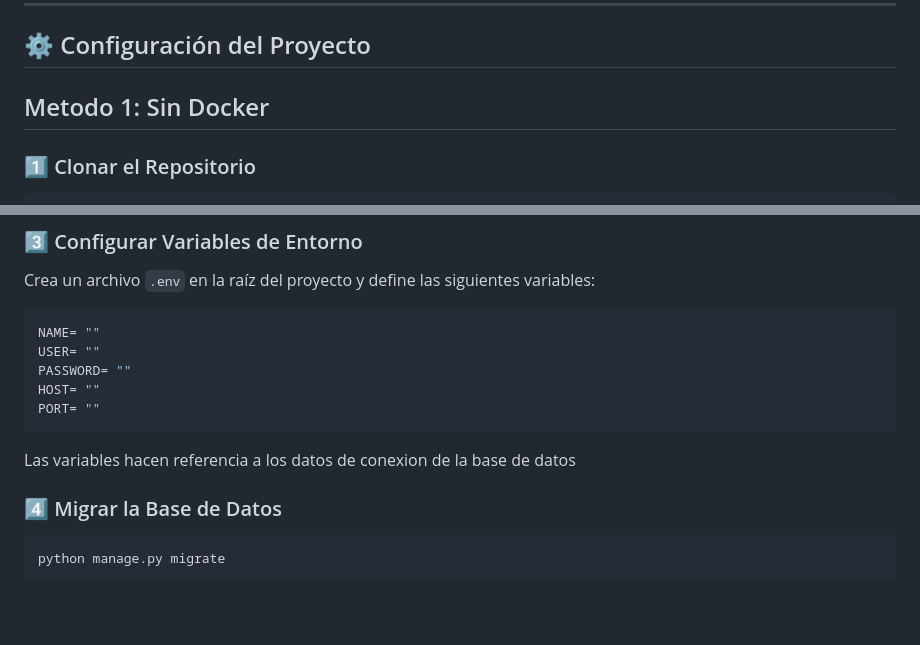
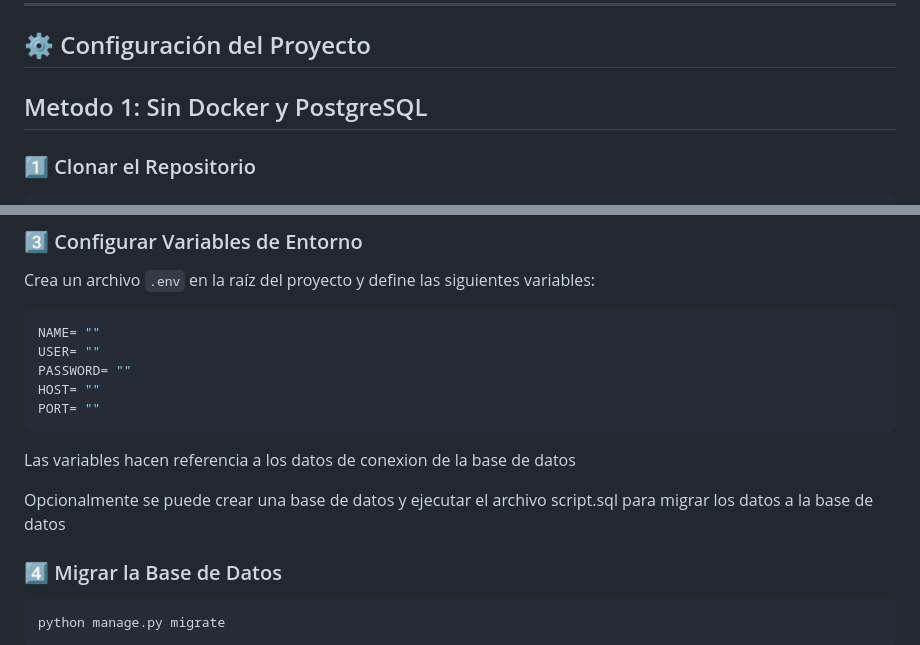
Before and after one commit to DaiMax01/products-app, a Markdown page: README.md, 2 parts joined by grey strips. Rendered like a GitHub page; blank space fills up the shorter version.

````diff
--- a/README.md
+++ b/README.md
@@ -28,7 +28,7 @@ Este proyecto es una aplicación web para gestionar productos e inventario. Fue
 
 ## ⚙️ Configuración del Proyecto
 
-## Metodo 1: Sin Docker
+## Metodo 1: Sin Docker y PostgreSQL
 
 ### 1️⃣ Clonar el Repositorio
 ```bash
@@ -51,6 +51,8 @@ HOST= ""
 PORT= ""
 ```
 Las variables hacen referencia a los datos de conexion de la base de datos
+
+Opcionalmente se puede crear una base de datos y ejecutar el archivo script.sql para migrar los datos a la base de datos
 ### 4️⃣ Migrar la Base de Datos
 ```bash
 python manage.py migrate
````
